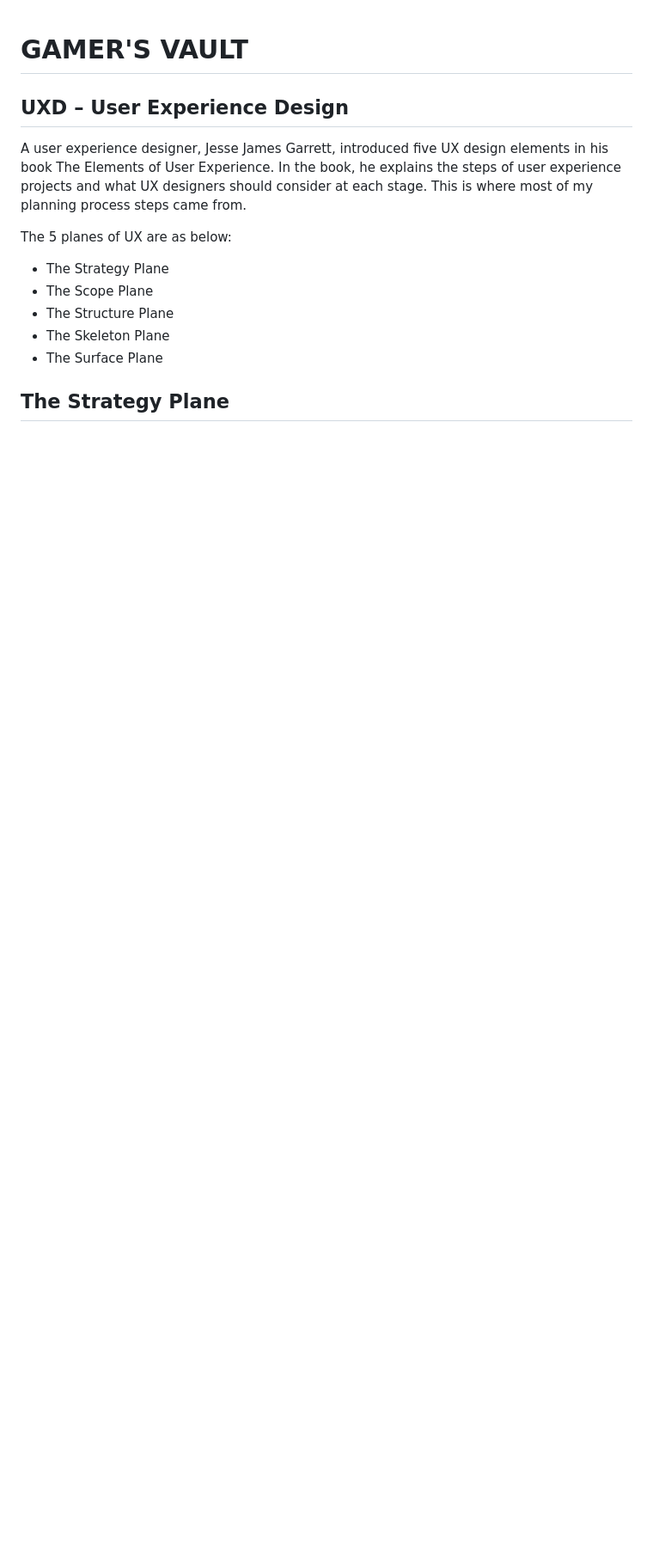
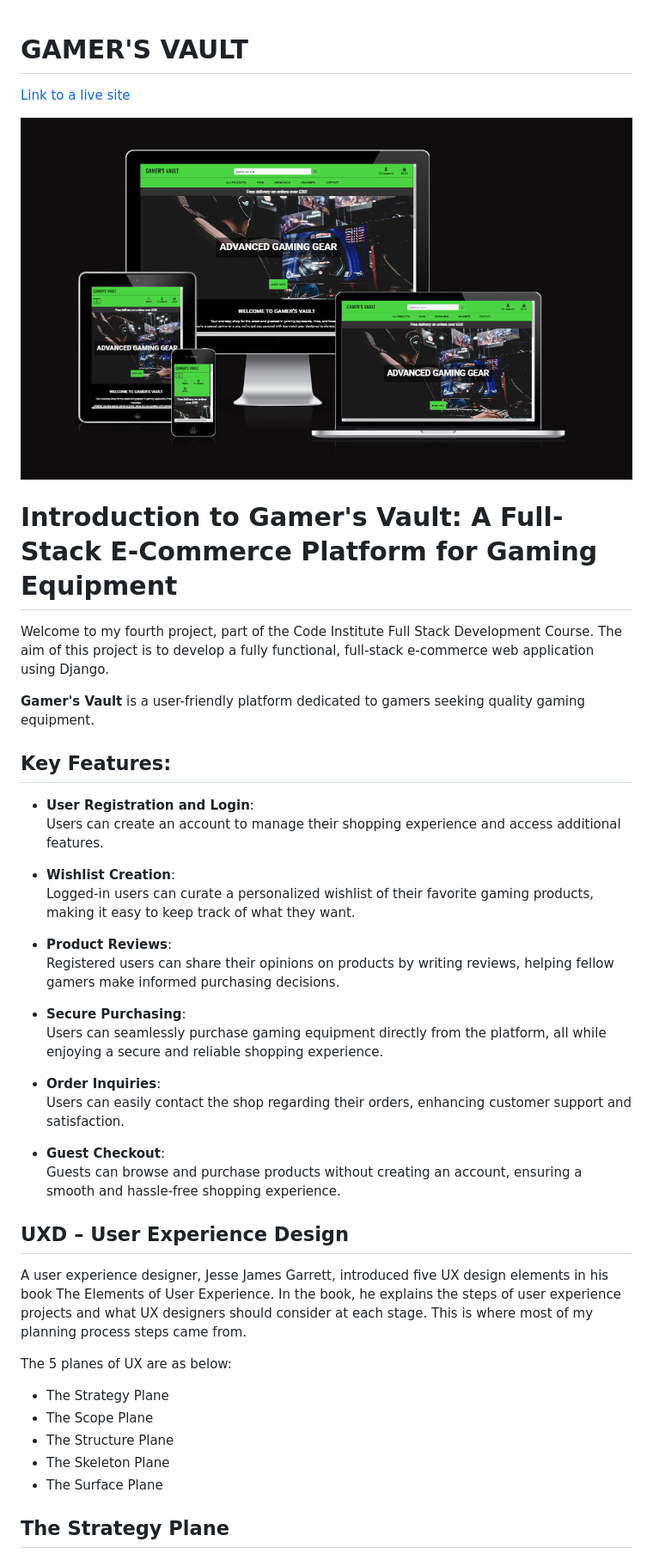
Before and after one commit to PatrycjaBlaszkowska/gamers-vault, a Markdown page: README.md, the part around the change. Shown: that part at 86% size. Drawn GitHub-style; pictures changed too: docs/images/gamers-vault-responsive.png (added); blank space fills up the shorter version.

Commit message:
Added introduction to the README.md

```diff
--- a/README.md
+++ b/README.md
@@ -1,4 +1,34 @@
 # GAMER'S VAULT
+
+[Link to a live site](https://gamers-vault-72a0e73da873.herokuapp.com/)
+
+![Responsive view of mixology master website](/docs/images/gamers-vault-responsive.png)
+
+# Introduction to Gamer's Vault: A Full-Stack E-Commerce Platform for Gaming Equipment
+
+Welcome to my fourth project, part of the Code Institute Full Stack Development Course. The aim of this project is to develop a fully functional, full-stack e-commerce web application using Django.
+
+**Gamer's Vault** is a user-friendly platform dedicated to gamers seeking quality gaming equipment.
+
+## Key Features:
+
+- **User Registration and Login**:
+  Users can create an account to manage their shopping experience and access additional features.
+
+- **Wishlist Creation**:
+  Logged-in users can curate a personalized wishlist of their favorite gaming products, making it easy to keep track of what they want.
+
+- **Product Reviews**:
+  Registered users can share their opinions on products by writing reviews, helping fellow gamers make informed purchasing decisions.
+
+- **Secure Purchasing**:
+  Users can seamlessly purchase gaming equipment directly from the platform, all while enjoying a secure and reliable shopping experience.
+
+- **Order Inquiries**:
+  Users can easily contact the shop regarding their orders, enhancing customer support and satisfaction.
+
+- **Guest Checkout**:
+  Guests can browse and purchase products without creating an account, ensuring a smooth and hassle-free shopping experience.
 
 
 ## UXD – User Experience Design
```
